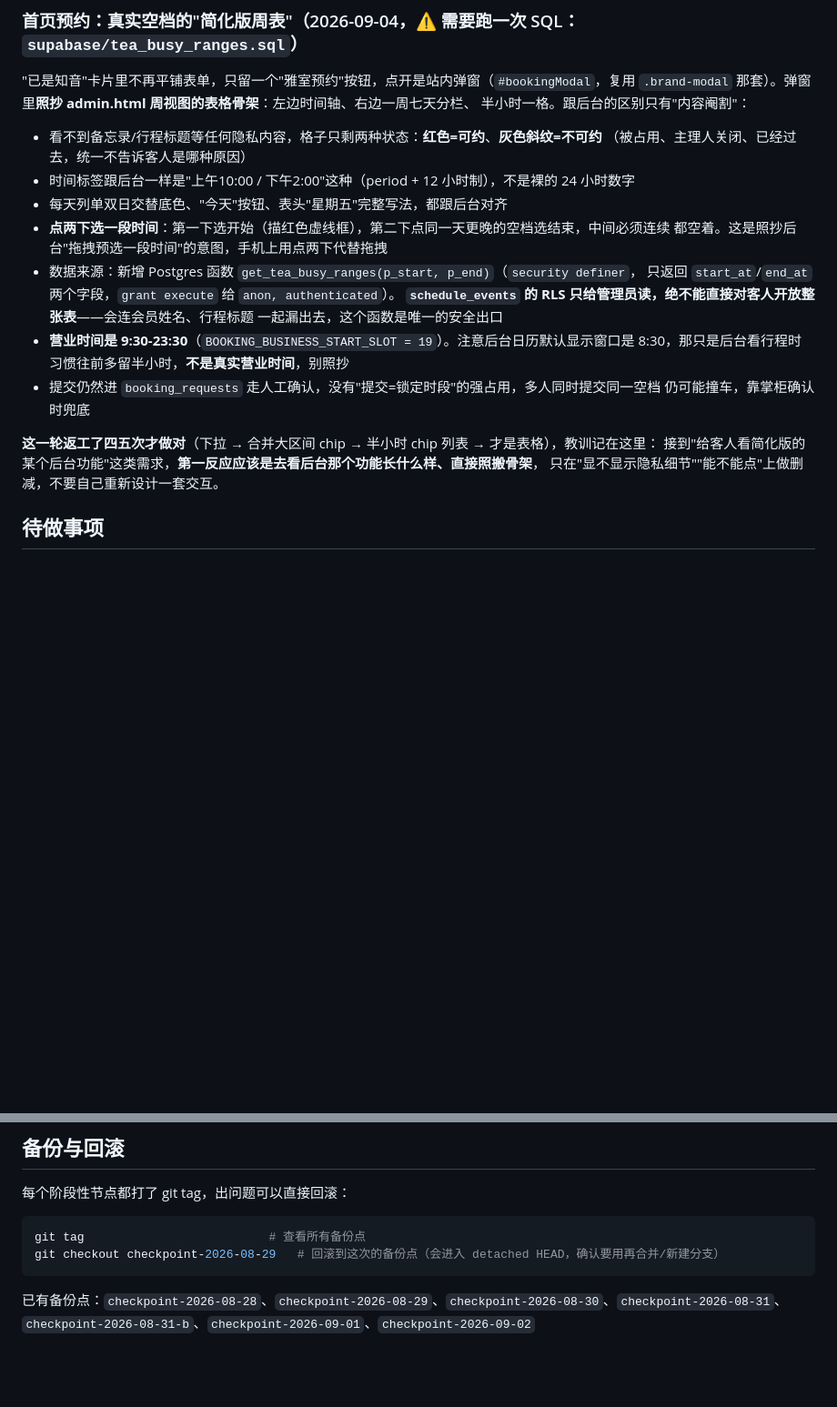
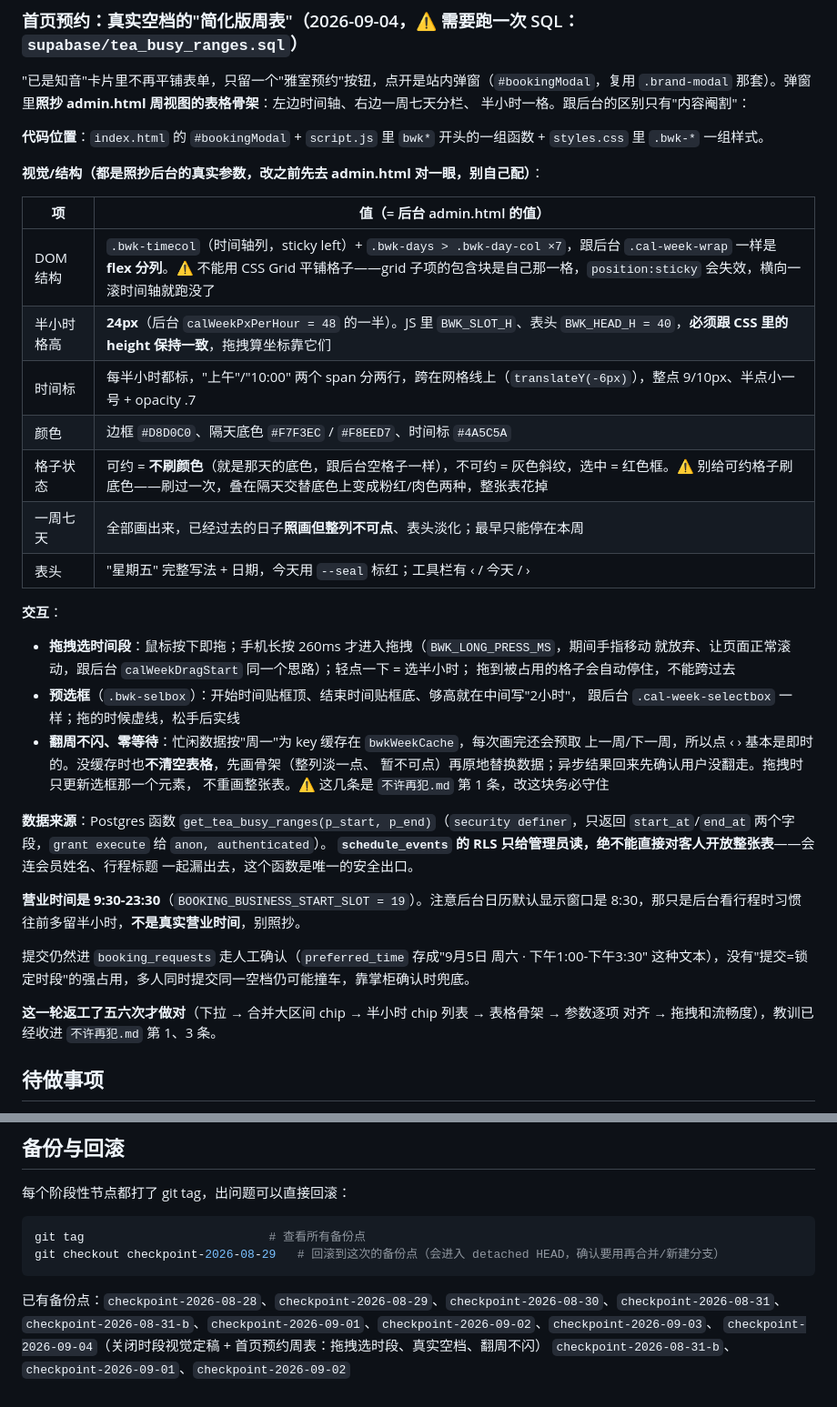
Before and after one commit to Lilian3070/zuowang-teahouse, a Markdown page: HANDOFF.md, 2 parts joined by grey strips. Shown at 91% size. Rendered like a GitHub page; blank space fills up the shorter version.

Commit message:
交接文档更新到今天收工状态：开头加"开新对话先看这里"（今天做完了什么、必须跑的 SQL、当前缓存版本号、接下来可能做什么）；预约周表那节从"点两下"那版改写成最终状态（flex 分列结构、24px 行高、拖拽选时段、预选框标签、按周缓存+预取的不闪方案，以及各处照抄后台的精确参数）
Co-Authored-By: Claude Opus 5 <noreply@anthropic.com>

````diff
--- a/HANDOFF.md
+++ b/HANDOFF.md
@@ -286,24 +310,45 @@ insert/update/delete 调用，把同样"不检查 error 就提示成功"的地
 `.brand-modal` 那套）。弹窗里**照抄 admin.html 周视图的表格骨架**：左边时间轴、右边一周七天分栏、
 半小时一格。跟后台的区别只有"内容阉割"：
 
-- 看不到备忘录/行程标题等任何隐私内容，格子只剩两种状态：**红色=可约**、**灰色斜纹=不可约**
-  （被占用、主理人关闭、已经过去，统一不告诉客人是哪种原因）
-- 时间标签跟后台一样是"上午10:00 / 下午2:00"这种（period + 12 小时制），不是裸的 24 小时数字
-- 每天列单双日交替底色、"今天"按钮、表头"星期五"完整写法，都跟后台对齐
-- **点两下选一段时间**：第一下选开始（描红色虚线框），第二下点同一天更晚的空档选结束，中间必须连续
-  都空着。这是照抄后台"拖拽预选一段时间"的意图，手机上用点两下代替拖拽
-- 数据来源：新增 Postgres 函数 `get_tea_busy_ranges(p_start, p_end)`（`security definer`，
-  只返回 `start_at`/`end_at` 两个字段，`grant execute` 给 `anon, authenticated`）。
-  **`schedule_events` 的 RLS 只给管理员读，绝不能直接对客人开放整张表**——会连会员姓名、行程标题
-  一起漏出去，这个函数是唯一的安全出口
-- **营业时间是 9:30-23:30**（`BOOKING_BUSINESS_START_SLOT = 19`）。注意后台日历默认显示窗口是
-  8:30，那只是后台看行程时习惯往前多留半小时，**不是真实营业时间**，别照抄
-- 提交仍然进 `booking_requests` 走人工确认，没有"提交=锁定时段"的强占用，多人同时提交同一空档
-  仍可能撞车，靠掌柜确认时兜底
+**代码位置**：`index.html` 的 `#bookingModal` + `script.js` 里 `bwk*` 开头的一组函数 +
+`styles.css` 里 `.bwk-*` 一组样式。
 
-**这一轮返工了四五次才做对**（下拉 → 合并大区间 chip → 半小时 chip 列表 → 才是表格），教训记在这里：
-接到"给客人看简化版的某个后台功能"这类需求，**第一反应应该是去看后台那个功能长什么样、直接照搬骨架**，
-只在"显不显示隐私细节""能不能点"上做删减，不要自己重新设计一套交互。
+**视觉/结构（都是照抄后台的真实参数，改之前先去 admin.html 对一眼，别自己配）**：
+
+| 项 | 值（= 后台 admin.html 的值） |
+|---|---|
+| DOM 结构 | `.bwk-timecol`（时间轴列，sticky left）+ `.bwk-days > .bwk-day-col ×7`，跟后台 `.cal-week-wrap` 一样是 **flex 分列**。⚠️ 不能用 CSS Grid 平铺格子——grid 子项的包含块是自己那一格，`position:sticky` 会失效，横向一滚时间轴就跑没了 |
+| 半小时格高 | **24px**（后台 `calWeekPxPerHour = 48` 的一半）。JS 里 `BWK_SLOT_H`、表头 `BWK_HEAD_H = 40`，**必须跟 CSS 里的 height 保持一致**，拖拽算坐标靠它们 |
+| 时间标 | 每半小时都标，"上午"/"10:00" 两个 span 分两行，跨在网格线上（`translateY(-6px)`），整点 9/10px、半点小一号 + opacity .7 |
+| 颜色 | 边框 `#D8D0C0`、隔天底色 `#F7F3EC` / `#F8EED7`、时间标 `#4A5C5A` |
+| 格子状态 | 可约 = **不刷颜色**（就是那天的底色，跟后台空格子一样），不可约 = 灰色斜纹，选中 = 红色框。⚠️ 别给可约格子刷底色——刷过一次，叠在隔天交替底色上变成粉红/肉色两种，整张表花掉 |
+| 一周七天 | 全部画出来，已经过去的日子**照画但整列不可点**、表头淡化；最早只能停在本周 |
+| 表头 | "星期五" 完整写法 + 日期，今天用 `--seal` 标红；工具栏有 ‹ / 今天 / › |
+
+**交互**：
+- **拖拽选时间段**：鼠标按下即拖；手机长按 260ms 才进入拖拽（`BWK_LONG_PRESS_MS`，期间手指移动
+  就放弃、让页面正常滚动，跟后台 `calWeekDragStart` 同一个思路）；轻点一下 = 选半小时；
+  拖到被占用的格子会自动停住，不能跨过去
+- **预选框**（`.bwk-selbox`）：开始时间贴框顶、结束时间贴框底、够高就在中间写"2小时"，
+  跟后台 `.cal-week-selectbox` 一样；拖的时候虚线，松手后实线
+- **翻周不闪、零等待**：忙闲数据按"周一"为 key 缓存在 `bwkWeekCache`，每次画完还会预取
+  上一周/下一周，所以点 ‹ › 基本是即时的。没缓存时也**不清空表格**，先画骨架（整列淡一点、
+  暂不可点）再原地替换数据；异步结果回来先确认用户没翻走。拖拽时只更新选框那一个元素，
+  不重画整张表。⚠️ 这几条是 `不许再犯.md` 第 1 条，改这块务必守住
+
+**数据来源**：Postgres 函数 `get_tea_busy_ranges(p_start, p_end)`（`security definer`，只返回
+`start_at`/`end_at` 两个字段，`grant execute` 给 `anon, authenticated`）。
+**`schedule_events` 的 RLS 只给管理员读，绝不能直接对客人开放整张表**——会连会员姓名、行程标题
+一起漏出去，这个函数是唯一的安全出口。
+
+**营业时间是 9:30-23:30**（`BOOKING_BUSINESS_START_SLOT = 19`）。注意后台日历默认显示窗口是
+8:30，那只是后台看行程时习惯往前多留半小时，**不是真实营业时间**，别照抄。
+
+提交仍然进 `booking_requests` 走人工确认（`preferred_time` 存成"9月5日 周六 · 下午1:00-下午3:30"
+这种文本），没有"提交=锁定时段"的强占用，多人同时提交同一空档仍可能撞车，靠掌柜确认时兜底。
+
+**这一轮返工了五六次才做对**（下拉 → 合并大区间 chip → 半小时 chip 列表 → 表格骨架 → 参数逐项
+对齐 → 拖拽和流畅度），教训已经收进 `不许再犯.md` 第 1、3 条。
 
 ## 待做事项
 
@@ -341,4 +386,6 @@ git checkout checkpoint-2026-08-29   # 回滚到这次的备份点（会进入 d
 ```
 
 已有备份点：`checkpoint-2026-08-28`、`checkpoint-2026-08-29`、`checkpoint-2026-08-30`、`checkpoint-2026-08-31`、
+`checkpoint-2026-08-31-b`、`checkpoint-2026-09-01`、`checkpoint-2026-09-02`、`checkpoint-2026-09-03`、
+`checkpoint-2026-09-04`（关闭时段视觉定稿 + 首页预约周表：拖拽选时段、真实空档、翻周不闪）
 `checkpoint-2026-08-31-b`、`checkpoint-2026-09-01`、`checkpoint-2026-09-02`
````
Also changed, not shown: other parts of HANDOFF.md (+25 -1 lines).
